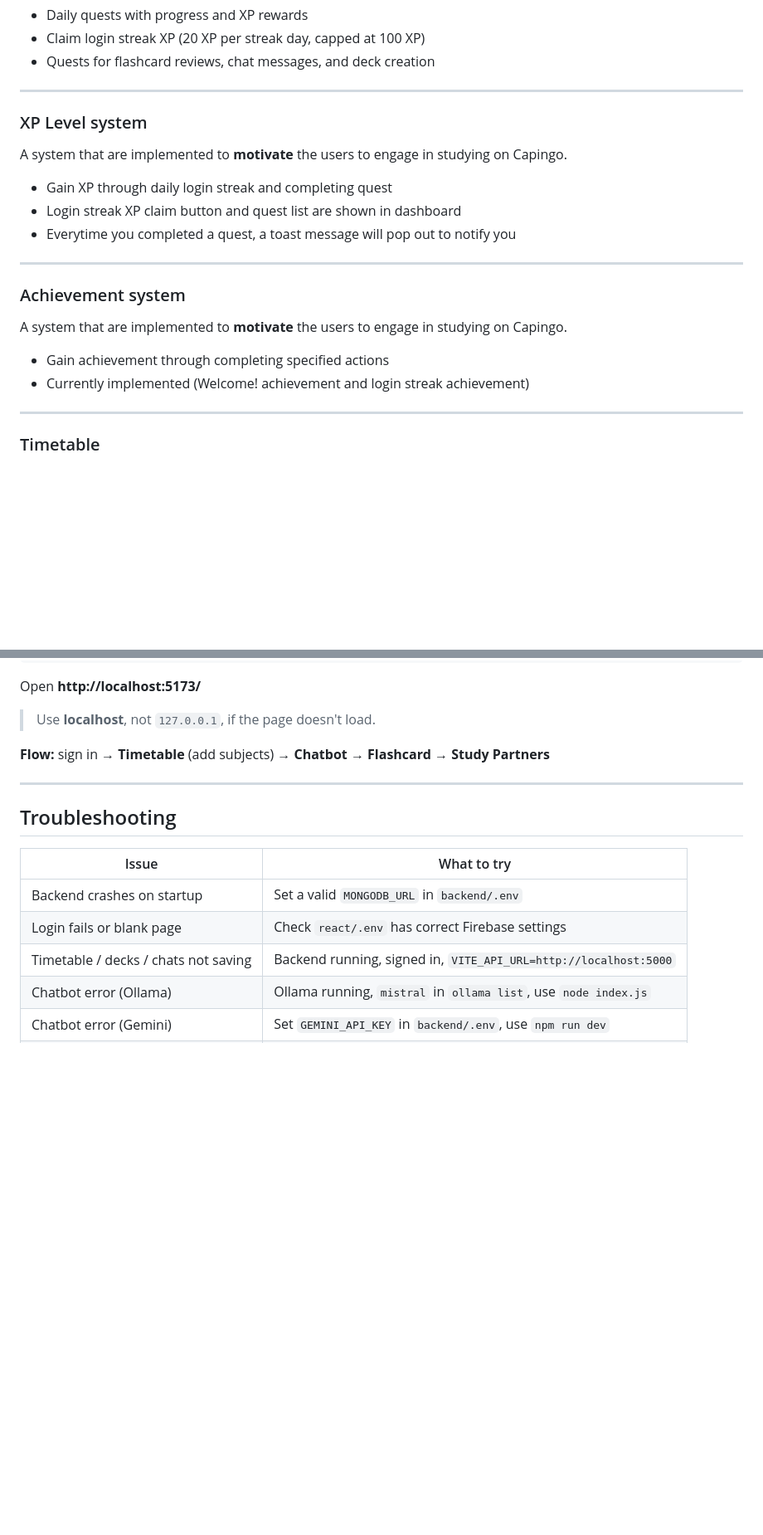
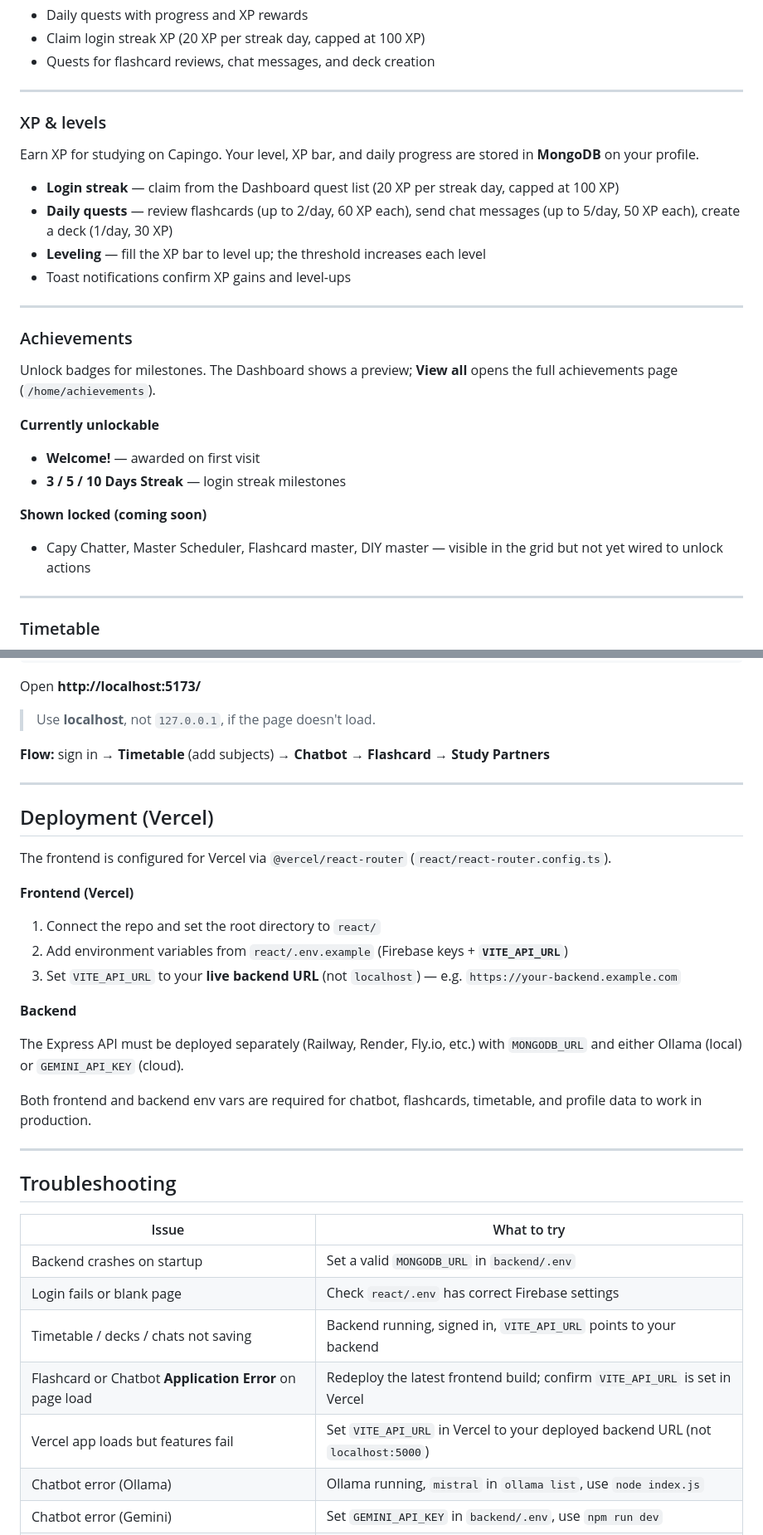
Before and after one commit to cs28118/Orb26-Capingo, a Markdown page: README.md, 2 parts joined by grey strips. Shown at 83% size. Drawn GitHub-style; blank space fills up the shorter version.

Commit message:
docs(readme): document XP, achievements, Vercel deploy, and troubleshooting
Clarify XP/achievement behaviour, add Vercel deployment notes with VITE_API_URL,
and expand troubleshooting for production flashcard and chatbot errors.

```diff
--- a/README.md
+++ b/README.md
@@ -52,22 +52,29 @@ Your home screen after login.
 
 ---
 
-### XP Level system
+### XP & levels
 
-A system that are implemented to **motivate** the users to engage in studying on Capingo.
+Earn XP for studying on Capingo. Your level, XP bar, and daily progress are stored in **MongoDB** on your profile.
 
-- Gain XP through daily login streak and completing quest
-- Login streak XP claim button and quest list are shown in dashboard
-- Everytime you completed a quest, a toast message will pop out to notify you
+- **Login streak** — claim from the Dashboard quest list (20 XP per streak day, capped at 100 XP)
+- **Daily quests** — review flashcards (up to 2/day, 60 XP each), send chat messages (up to 5/day, 50 XP each), create a deck (1/day, 30 XP)
+- **Leveling** — fill the XP bar to level up; the threshold increases each level
+- Toast notifications confirm XP gains and level-ups
 
 ---
 
-### Achievement system
+### Achievements
 
-A system that are implemented to **motivate** the users to engage in studying on Capingo.
+Unlock badges for milestones. The Dashboard shows a preview; **View all** opens the full achievements page (`/home/achievements`).
 
-- Gain achievement through completing specified actions
-- Currently implemented (Welcome! achievement and login streak achievement)
+**Currently unlockable**
+
+- **Welcome!** — awarded on first visit
+- **3 / 5 / 10 Days Streak** — login streak milestones
+
+**Shown locked (coming soon)**
+
+- Capy Chatter, Master Scheduler, Flashcard master, DIY master — visible in the grid but not yet wired to unlock actions
 
 ---
 
@@ -281,13 +288,33 @@ Open **http://localhost:5173/**
 
 ---
 
+## Deployment (Vercel)
+
+The frontend is configured for Vercel via `@vercel/react-router` (`react/react-router.config.ts`).
+
+**Frontend (Vercel)**
+
+1. Connect the repo and set the root directory to `react/`
+2. Add environment variables from `react/.env.example` (Firebase keys + **`VITE_API_URL`**)
+3. Set `VITE_API_URL` to your **live backend URL** (not `localhost`) — e.g. `https://your-backend.example.com`
+
+**Backend**
+
+The Express API must be deployed separately (Railway, Render, Fly.io, etc.) with `MONGODB_URL` and either Ollama (local) or `GEMINI_API_KEY` (cloud).
+
+Both frontend and backend env vars are required for chatbot, flashcards, timetable, and profile data to work in production.
+
+---
+
 ## Troubleshooting
 
 | Issue | What to try |
 |--------|-------------|
 | Backend crashes on startup | Set a valid `MONGODB_URL` in `backend/.env` |
 | Login fails or blank page | Check `react/.env` has correct Firebase settings |
-| Timetable / decks / chats not saving | Backend running, signed in, `VITE_API_URL=http://localhost:5000` |
+| Timetable / decks / chats not saving | Backend running, signed in, `VITE_API_URL` points to your backend |
+| Flashcard or Chatbot **Application Error** on page load | Redeploy the latest frontend build; confirm `VITE_API_URL` is set in Vercel |
+| Vercel app loads but features fail | Set `VITE_API_URL` in Vercel to your deployed backend URL (not `localhost:5000`) |
 | Chatbot error (Ollama) | Ollama running, `mistral` in `ollama list`, use `node index.js` |
 | Chatbot error (Gemini) | Set `GEMINI_API_KEY` in `backend/.env`, use `npm run dev` |
 | Chatbot slow on long threads | Normal on first summarize pass |
```
Also changed, not shown: other parts of README.md (+3 -3 lines).
